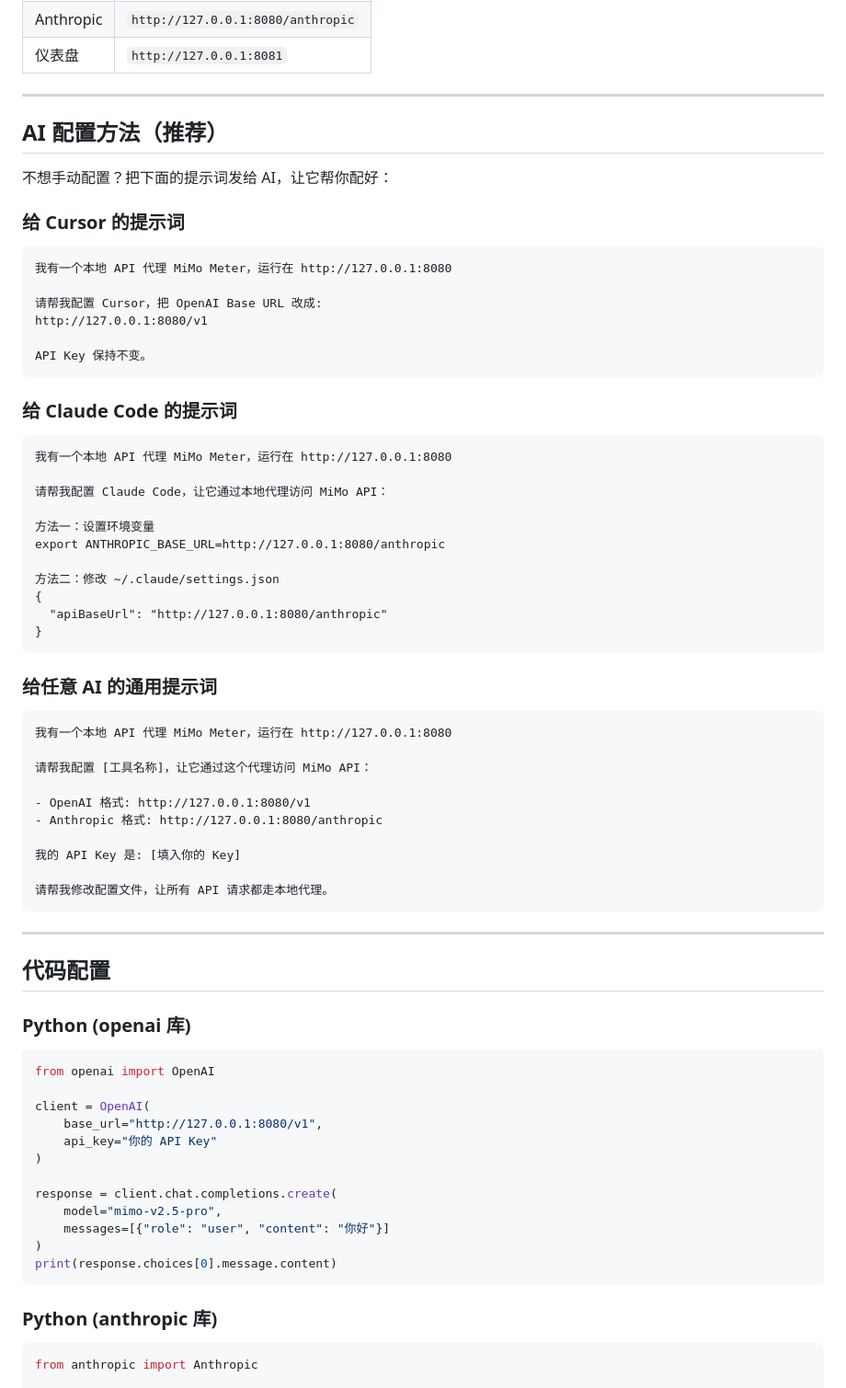
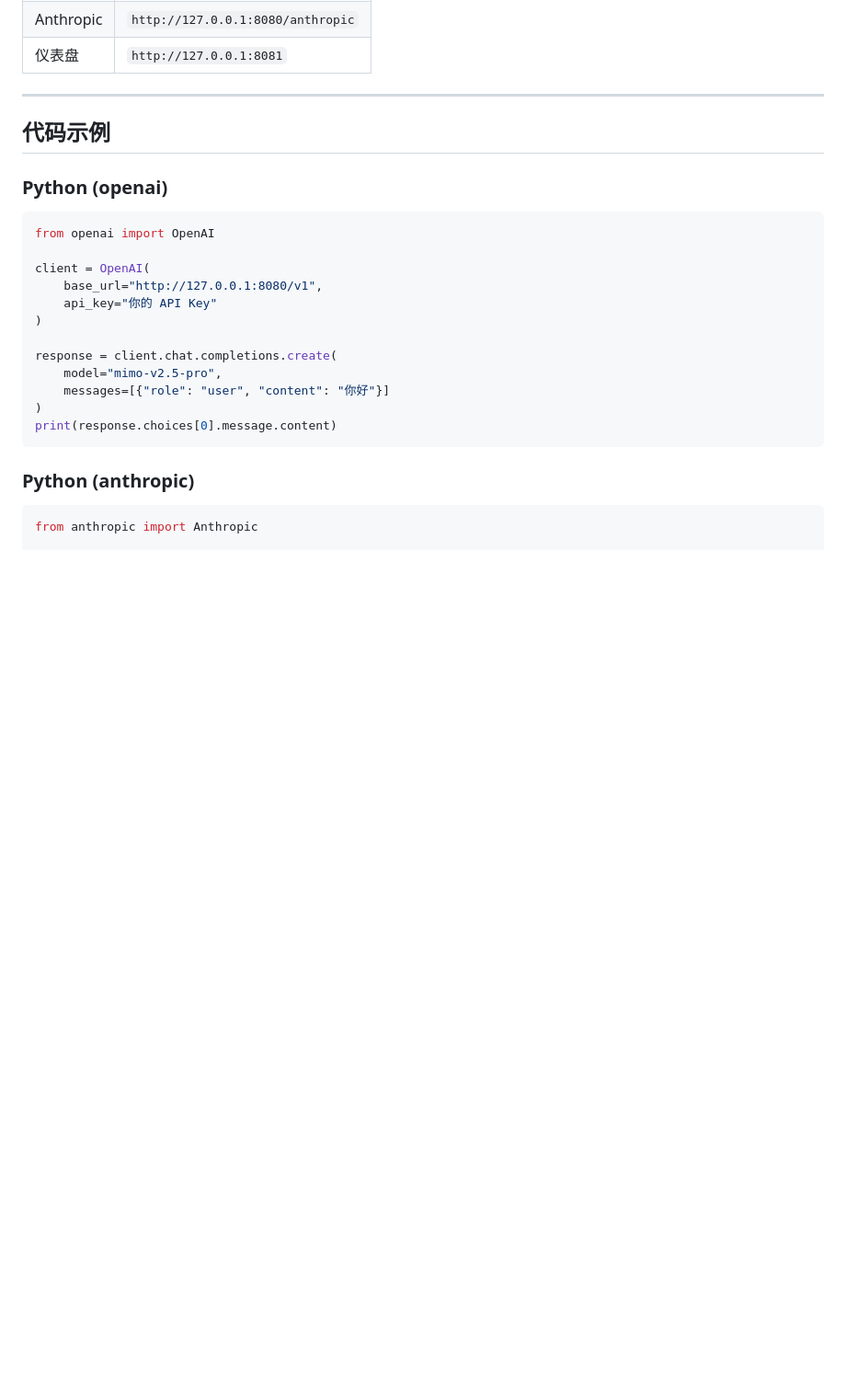
Before and after one commit to Dragon-01-you/MimoMeter, a Markdown page: README.md, the part around one of its changes. Shown at 92% size. Drawn GitHub-style; blank space fills up the shorter version.

````diff
--- a/README.md
+++ b/README.md
@@ -37,57 +140,9 @@ python -m src
 
 ---
 
-## AI 配置方法（推荐）
+## 代码示例
 
-不想手动配置？把下面的提示词发给 AI，让它帮你配好：
-
-### 给 Cursor 的提示词
-
-```
-我有一个本地 API 代理 MiMo Meter，运行在 http://127.0.0.1:8080
-
-请帮我配置 Cursor，把 OpenAI Base URL 改成:
-http://127.0.0.1:8080/v1
-
-API Key 保持不变。
-```
-
-### 给 Claude Code 的提示词
-
-```
-我有一个本地 API 代理 MiMo Meter，运行在 http://127.0.0.1:8080
-
-请帮我配置 Claude Code，让它通过本地代理访问 MiMo API：
-
-方法一：设置环境变量
-export ANTHROPIC_BASE_URL=http://127.0.0.1:8080/anthropic
-
-方法二：修改 ~/.claude/settings.json
-{
-  "apiBaseUrl": "http://127.0.0.1:8080/anthropic"
-}
-```
-
-### 给任意 AI 的通用提示词
-
-```
-我有一个本地 API 代理 MiMo Meter，运行在 http://127.0.0.1:8080
-
-请帮我配置 [工具名称]，让它通过这个代理访问 MiMo API：
-
-- OpenAI 格式: http://127.0.0.1:8080/v1
-- Anthropic 格式: http://127.0.0.1:8080/anthropic
-
-我的 API Key 是: [填入你的 Key]
-
-请帮我修改配置文件，让所有 API 请求都走本地代理。
-```
-
----
-
-## 代码配置
-
-### Python (openai 库)
+### Python (openai)
 
 ```python
 from openai import OpenAI
@@ -104,7 +159,7 @@ response = client.chat.completions.create(
 print(response.choices[0].message.content)
 ```
 
-### Python (anthropic 库)
+### Python (anthropic)
 
 ```python
 from anthropic import Anthropic
````
Also changed, not shown: other parts of README.md (+112 -46 lines).
